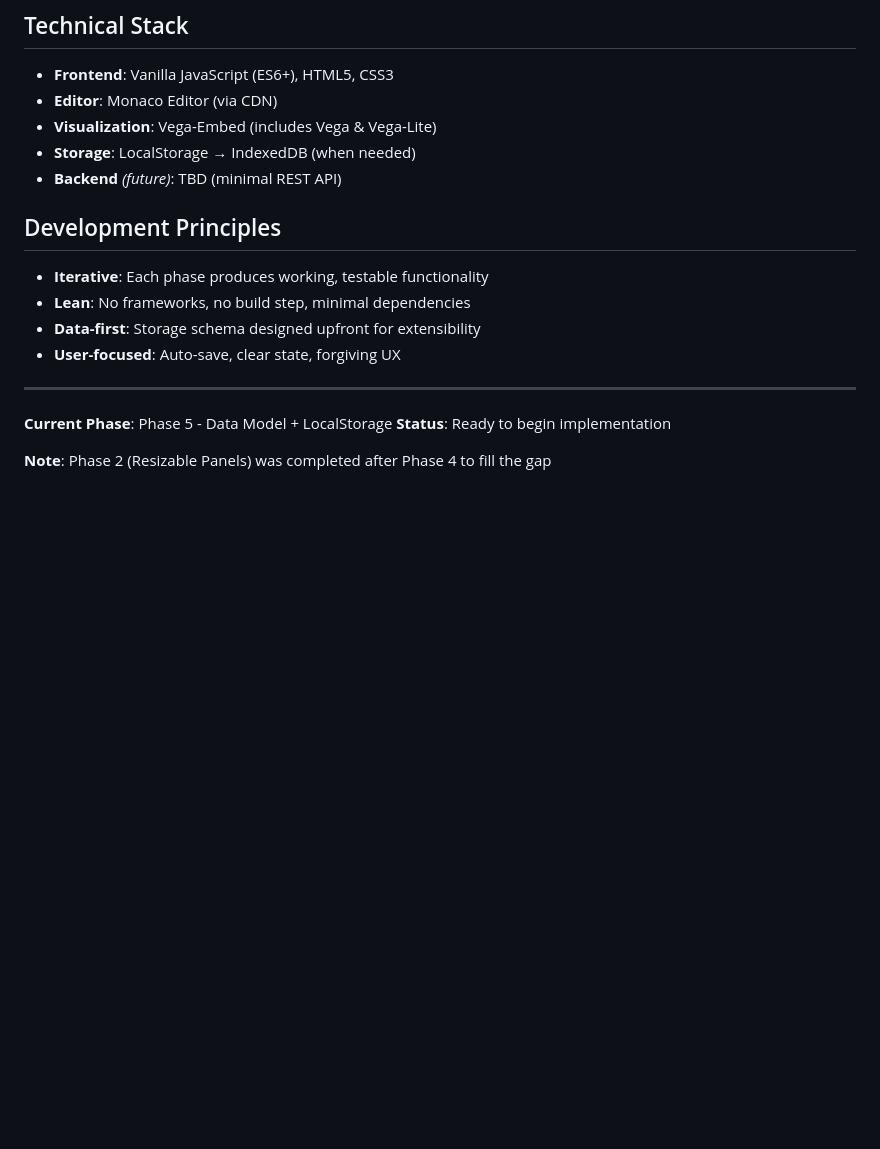
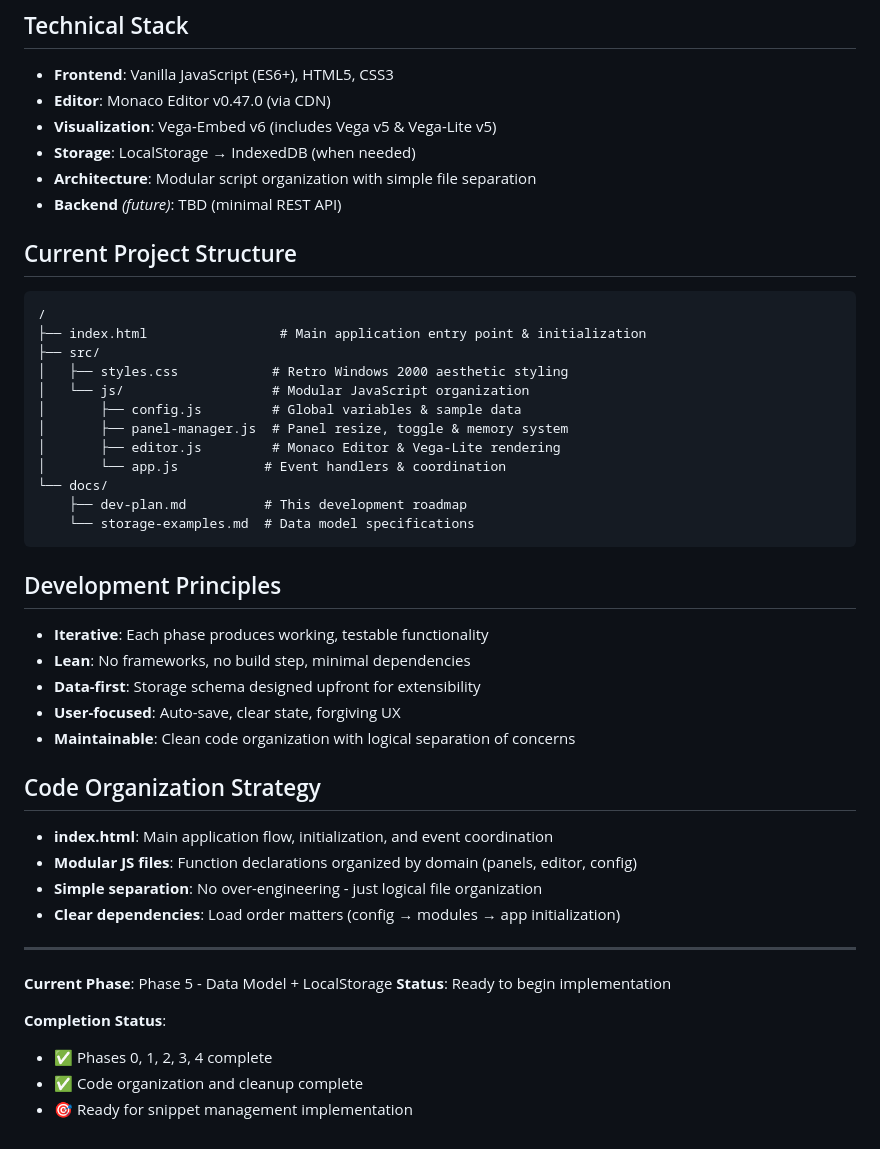
Before and after one commit to olehomelchenko/astrolabe-nvc, a Markdown page: docs/dev-plan.md, the part around the change. Rendered like a GitHub page; blank space fills up the shorter version.

Commit message:
update dev-plan

````diff
--- a/docs/dev-plan.md
+++ b/docs/dev-plan.md
@@ -286,10 +286,28 @@ Astrolabe is a focused tool for managing, editing, and previewing Vega-Lite visu
 ## Technical Stack
 
 - **Frontend**: Vanilla JavaScript (ES6+), HTML5, CSS3
-- **Editor**: Monaco Editor (via CDN)
-- **Visualization**: Vega-Embed (includes Vega & Vega-Lite)
+- **Editor**: Monaco Editor v0.47.0 (via CDN)
+- **Visualization**: Vega-Embed v6 (includes Vega v5 & Vega-Lite v5)
 - **Storage**: LocalStorage → IndexedDB (when needed)
+- **Architecture**: Modular script organization with simple file separation
 - **Backend** _(future)_: TBD (minimal REST API)
+
+## Current Project Structure
+
+```
+/
+├── index.html                 # Main application entry point & initialization
+├── src/
+│   ├── styles.css            # Retro Windows 2000 aesthetic styling
+│   └── js/                   # Modular JavaScript organization
+│       ├── config.js         # Global variables & sample data
+│       ├── panel-manager.js  # Panel resize, toggle & memory system
+│       ├── editor.js         # Monaco Editor & Vega-Lite rendering
+│       └── app.js           # Event handlers & coordination
+└── docs/
+    ├── dev-plan.md          # This development roadmap
+    └── storage-examples.md  # Data model specifications
+```
 
 ## Development Principles
 
@@ -297,10 +315,21 @@ Astrolabe is a focused tool for managing, editing, and previewing Vega-Lite visu
 - **Lean**: No frameworks, no build step, minimal dependencies
 - **Data-first**: Storage schema designed upfront for extensibility
 - **User-focused**: Auto-save, clear state, forgiving UX
+- **Maintainable**: Clean code organization with logical separation of concerns
+
+## Code Organization Strategy
+
+- **index.html**: Main application flow, initialization, and event coordination
+- **Modular JS files**: Function declarations organized by domain (panels, editor, config)
+- **Simple separation**: No over-engineering - just logical file organization
+- **Clear dependencies**: Load order matters (config → modules → app initialization)
 
 ---
 
 **Current Phase**: Phase 5 - Data Model + LocalStorage
 **Status**: Ready to begin implementation
 
-**Note**: Phase 2 (Resizable Panels) was completed after Phase 4 to fill the gap
+**Completion Status**:
+- ✅ Phases 0, 1, 2, 3, 4 complete
+- ✅ Code organization and cleanup complete
+- 🎯 Ready for snippet management implementation
````
